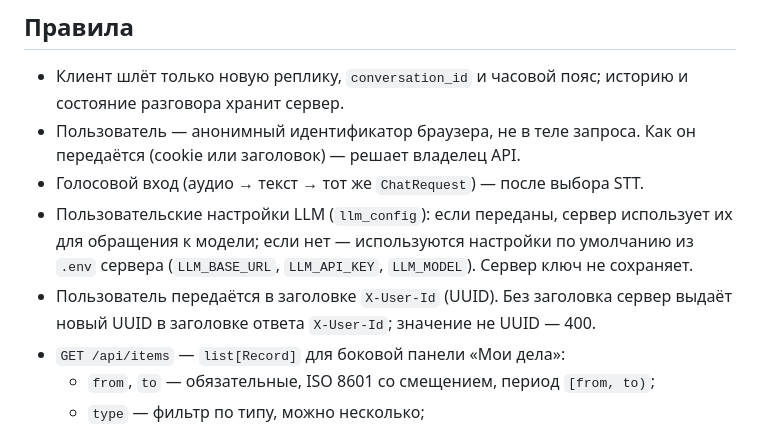
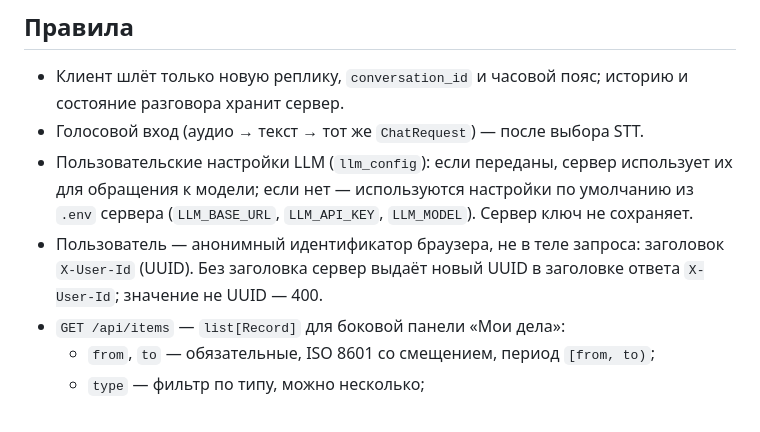
Before and after one commit to anastbezu/gorkycode-test, a Markdown page: docs/contracts/api.md, the part around the change. Drawn GitHub-style.

Commit message:
docs(contracts): пользователь — заголовок X-User-Id, убрано «cookie или заголовок»

```diff
--- a/docs/contracts/api.md
+++ b/docs/contracts/api.md
@@ -27,10 +27,9 @@ class ChatResponse(BaseModel):
 
 ## Правила
 - Клиент шлёт только новую реплику, `conversation_id` и часовой пояс; историю и состояние разговора хранит сервер.
-- Пользователь — анонимный идентификатор браузера, не в теле запроса. Как он передаётся (cookie или заголовок) — решает владелец API.
 - Голосовой вход (аудио → текст → тот же `ChatRequest`) — после выбора STT.
 - Пользовательские настройки LLM (`llm_config`): если переданы, сервер использует их для обращения к модели; если нет — используются настройки по умолчанию из `.env` сервера (`LLM_BASE_URL`, `LLM_API_KEY`, `LLM_MODEL`). Сервер ключ не сохраняет.
-- Пользователь передаётся в заголовке `X-User-Id` (UUID). Без заголовка сервер выдаёт новый UUID в заголовке ответа `X-User-Id`; значение не UUID — 400.
+- Пользователь — анонимный идентификатор браузера, не в теле запроса: заголовок `X-User-Id` (UUID). Без заголовка сервер выдаёт новый UUID в заголовке ответа `X-User-Id`; значение не UUID — 400.
 - `GET /api/items` — `list[Record]` для боковой панели «Мои дела»:
   - `from`, `to` — обязательные, ISO 8601 со смещением, период `[from, to)`;
   - `type` — фильтр по типу, можно несколько;
```
